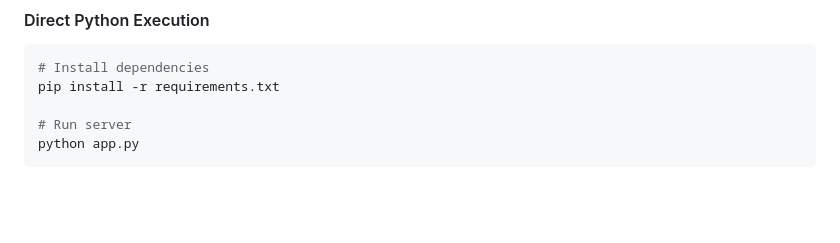
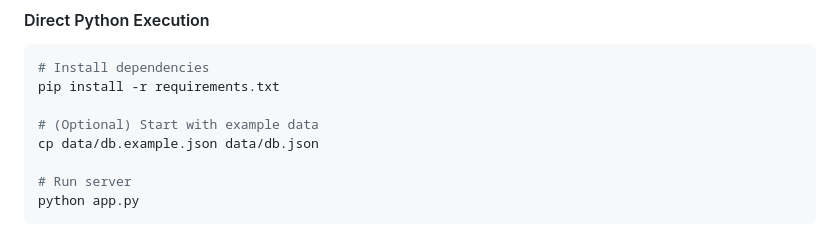
Before and after one commit to chaninjung/Gemini-Reclaim-Automation, a Markdown page: README.en.md, the part around the change. Rendered like a GitHub page; blank space fills up the shorter version.

````diff
--- a/README.en.md
+++ b/README.en.md
@@ -80,6 +80,9 @@ docker compose up -d
 ```bash
 # Install dependencies
 pip install -r requirements.txt
+
+# (Optional) Start with example data
+cp data/db.example.json data/db.json
 
 # Run server
 python app.py
````
Also changed, not shown: README.md (+3 -0 lines).
